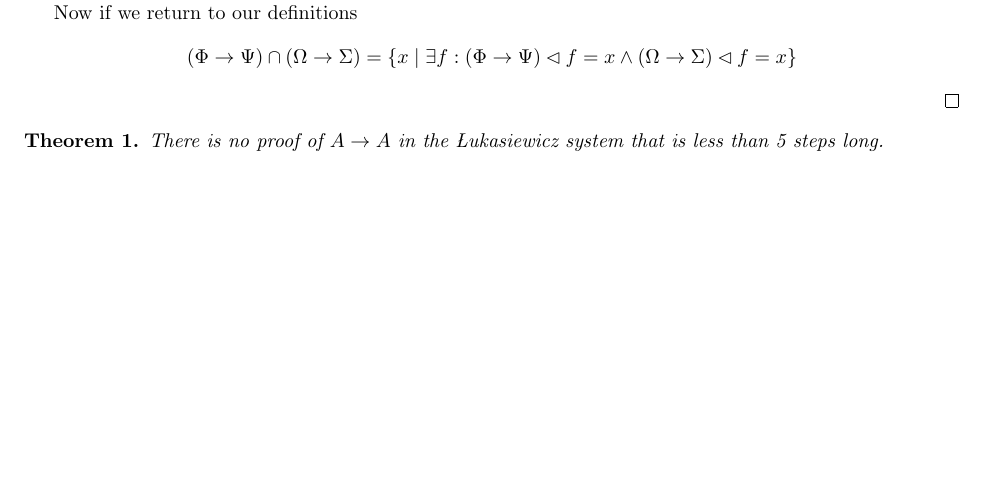
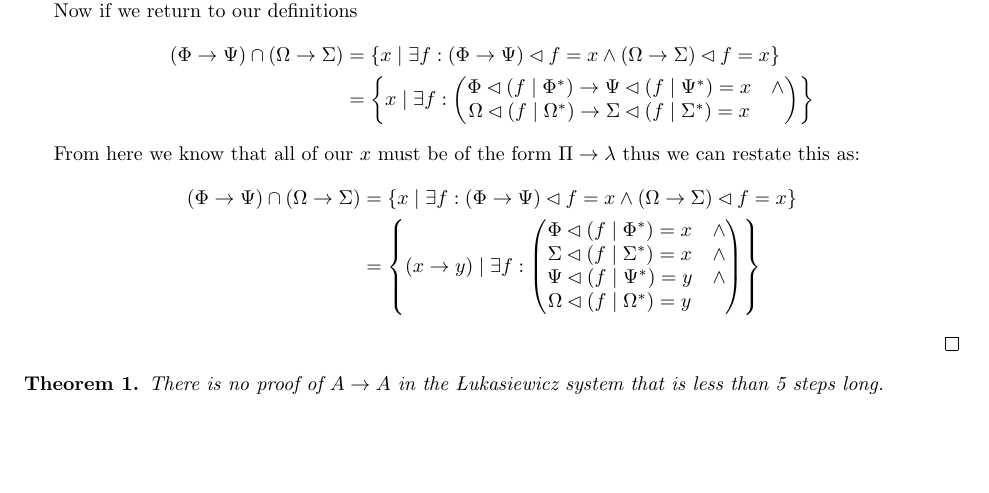
Before and after one commit to criscm2/Logic-Final, a LaTeX document (Logic-Final.tex): part of page 3 of 6, cut so that both start at the same text, the shorter picture padded with empty space. Compiled offline with pdfLaTeX.

Commit message:
Added some work to Lemma 2

```diff
--- a/Logic-Final.tex
+++ b/Logic-Final.tex
@@ -207,7 +207,24 @@ So we will only consider the case where $\Phi \cap \Omega \equiv \Pi$ and $\Psi
 
 Now if we return to our definitions
 \begin{align*}
-(\Phi \rightarrow \Psi) \cap (\Omega \rightarrow \Sigma) = \left\{x\mid\exists f:(\Phi \rightarrow \Psi)\lhd f = x \land (\Omega \rightarrow \Sigma) \lhd f = x\right\}
+(\Phi \rightarrow \Psi) \cap (\Omega \rightarrow \Sigma) &= \left\{x\mid\exists f:(\Phi \rightarrow \Psi)\lhd f = x \land (\Omega \rightarrow \Sigma) \lhd f = x\right\} \\
+&= \left\{x\mid\exists f:\left(
+\begin{matrix}
+\Phi \lhd (f \mid \Phi^\ast) \rightarrow \Psi \lhd (f \mid \Psi^\ast) = x & \land\\
+\Omega \lhd (f \mid \Omega^\ast) \rightarrow \Sigma \lhd (f \mid \Sigma^\ast) = x &
+\end{matrix}\right)\right\}
+\end{align*}
+
+From here we know that all of our $x$ must be of the form $\Pi \rightarrow \lambda$ thus we can restate this as:
+\begin{align*}
+(\Phi \rightarrow \Psi) \cap (\Omega \rightarrow \Sigma) &= \left\{x\mid\exists f:(\Phi \rightarrow \Psi)\lhd f = x \land (\Omega \rightarrow \Sigma) \lhd f = x\right\} \\
+&= \left\{(x \rightarrow y)\mid\exists f:\left(
+\begin{matrix}
+\Phi \lhd (f \mid \Phi^\ast) = x & \land \\
+\Sigma \lhd (f \mid \Sigma^\ast) = x & \land \\
+\Psi \lhd (f \mid \Psi^\ast) = y & \land \\
+\Omega \lhd (f \mid \Omega^\ast) = y &
+\end{matrix}\right)\right\}
 \end{align*}
 \end{proof}
 
```
